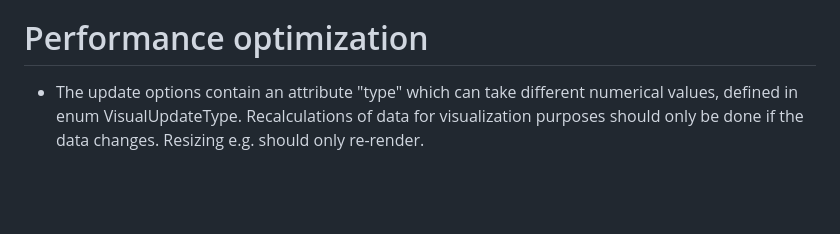
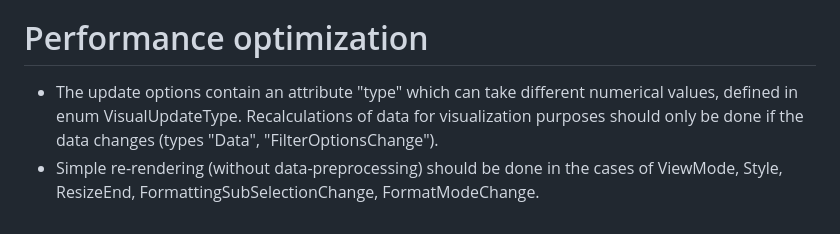
Before and after one commit to extra-jalapenos/demo-custom-visuals-power-bi, a Markdown page: CLAUDE.md, the part around the change. Rendered like a GitHub page; blank space fills up the shorter version.

Commit message:
add cases for simple rerendering

```diff
--- a/CLAUDE.md
+++ b/CLAUDE.md
@@ -246,4 +246,5 @@ Before upgrading any dependency:
 - **branch naming** Prefix branches with either ´feat/´, ´fix/´ or ´chore/´. If the user's instructions aren't clear what the changes will entail, ask clarifying questions to name the branch in a clear and succint fashion.
 
 # Performance optimization
-- The update options contain an attribute "type" which can take different numerical values, defined in enum VisualUpdateType. Recalculations of data for visualization purposes should only be done if the data changes. Resizing e.g. should only re-render.
+- The update options contain an attribute "type" which can take different numerical values, defined in enum VisualUpdateType. Recalculations of data for visualization purposes should only be done if the data changes (types "Data", "FilterOptionsChange").
+- Simple re-rendering (without data-preprocessing) should be done in the cases of ViewMode, Style, ResizeEnd, FormattingSubSelectionChange, FormatModeChange.
```
